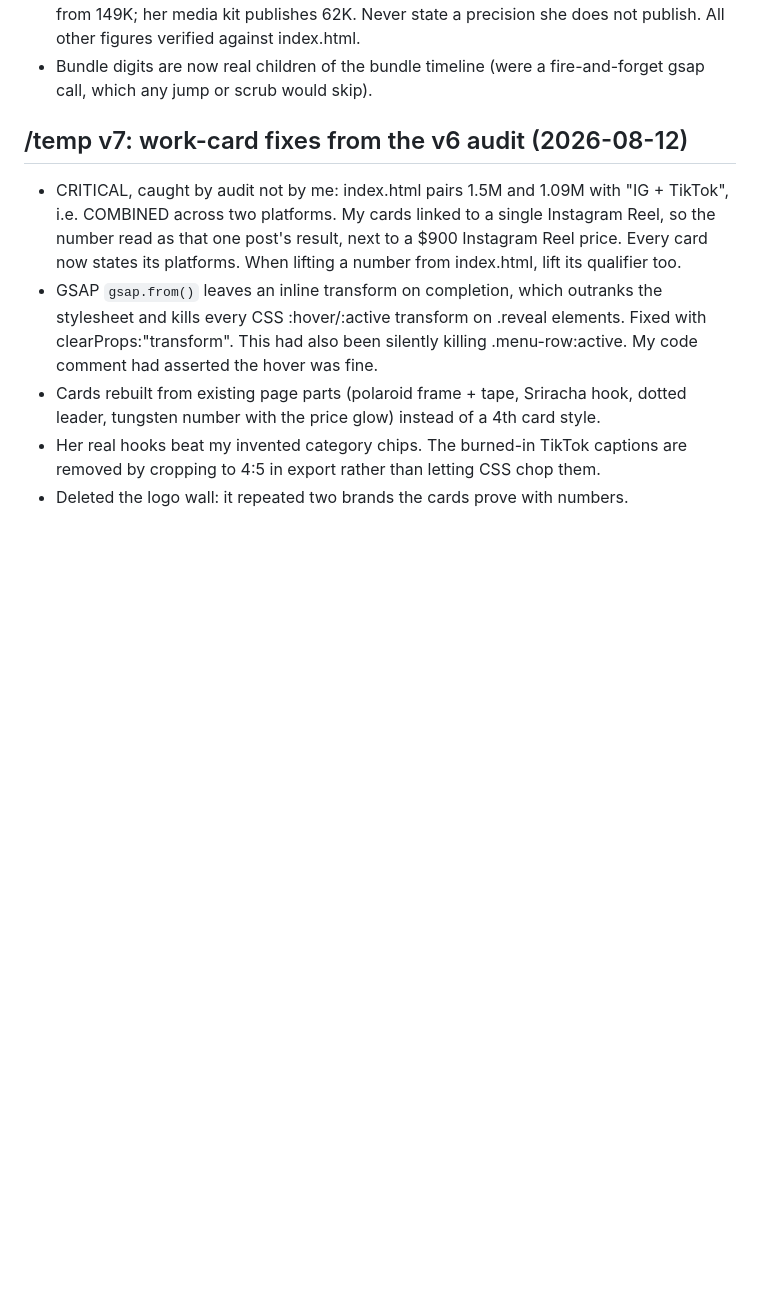
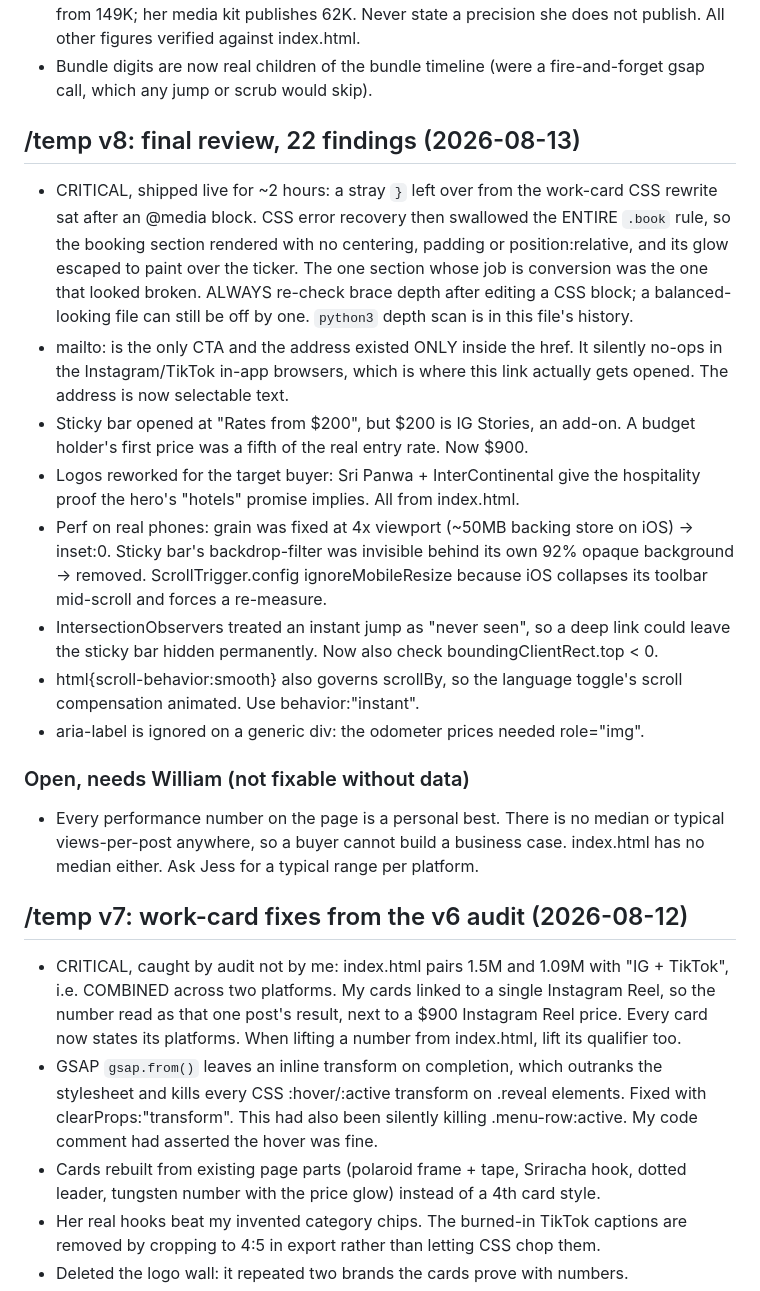
Before and after one commit to williamcoconut/jesszhengg-site, a Markdown page: NOTES.md, the part around the change. GitHub-like rendering; blank space fills up the shorter version.

Commit message:
Checkpoint state files for /temp v8
Co-Authored-By: Claude Opus 5 <noreply@anthropic.com>

```diff
--- a/NOTES.md
+++ b/NOTES.md
@@ -24,6 +24,37 @@
   does not publish. All other figures verified against index.html.
 - Bundle digits are now real children of the bundle timeline (were a
   fire-and-forget gsap call, which any jump or scrub would skip).
+
+## /temp v8: final review, 22 findings (2026-08-13)
+- CRITICAL, shipped live for ~2 hours: a stray `}` left over from the work-card
+  CSS rewrite sat after an @media block. CSS error recovery then swallowed the
+  ENTIRE `.book` rule, so the booking section rendered with no centering,
+  padding or position:relative, and its glow escaped to paint over the ticker.
+  The one section whose job is conversion was the one that looked broken.
+  ALWAYS re-check brace depth after editing a CSS block; a balanced-looking
+  file can still be off by one. `python3` depth scan is in this file's history.
+- mailto: is the only CTA and the address existed ONLY inside the href. It
+  silently no-ops in the Instagram/TikTok in-app browsers, which is where this
+  link actually gets opened. The address is now selectable text.
+- Sticky bar opened at "Rates from $200", but $200 is IG Stories, an add-on.
+  A budget holder's first price was a fifth of the real entry rate. Now $900.
+- Logos reworked for the target buyer: Sri Panwa + InterContinental give the
+  hospitality proof the hero's "hotels" promise implies. All from index.html.
+- Perf on real phones: grain was fixed at 4x viewport (~50MB backing store on
+  iOS) -> inset:0. Sticky bar's backdrop-filter was invisible behind its own
+  92% opaque background -> removed. ScrollTrigger.config ignoreMobileResize
+  because iOS collapses its toolbar mid-scroll and forces a re-measure.
+- IntersectionObservers treated an instant jump as "never seen", so a deep link
+  could leave the sticky bar hidden permanently. Now also check
+  boundingClientRect.top < 0.
+- html{scroll-behavior:smooth} also governs scrollBy, so the language toggle's
+  scroll compensation animated. Use behavior:"instant".
+- aria-label is ignored on a generic div: the odometer prices needed role="img".
+
+### Open, needs William (not fixable without data)
+- Every performance number on the page is a personal best. There is no median
+  or typical views-per-post anywhere, so a buyer cannot build a business case.
+  index.html has no median either. Ask Jess for a typical range per platform.
 
 ## /temp v7: work-card fixes from the v6 audit (2026-08-12)
 - CRITICAL, caught by audit not by me: index.html pairs 1.5M and 1.09M with
```
Also changed, not shown: TASKS.md (+9 -2 lines).
